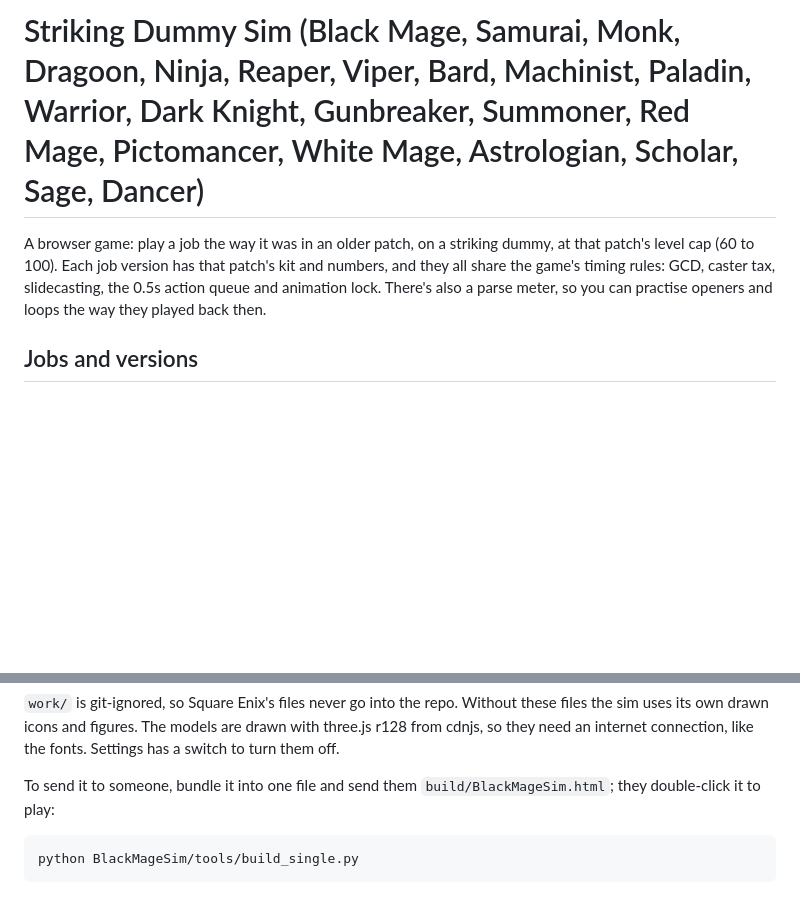
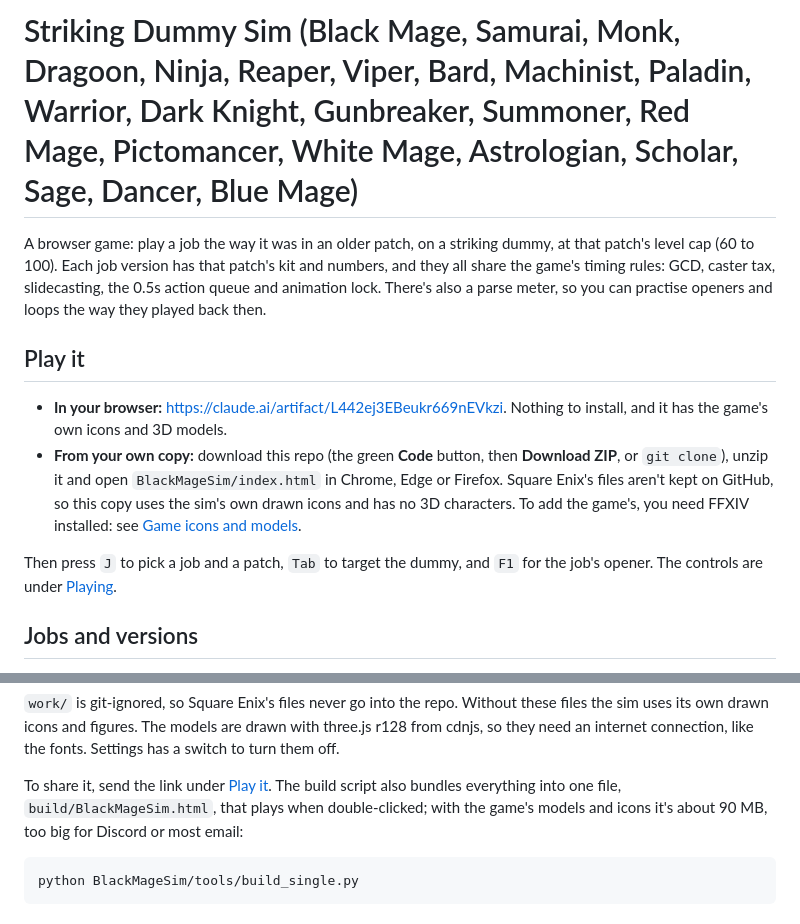
Before and after one commit to MormonFTP-hub/FFXIV-mods, a Markdown page: BlackMageSim/README.md, 2 parts joined by grey strips. GitHub-like rendering; blank space fills up the shorter version.

Commit message:
Backup 2026-10-30 09:03

````diff
--- a/BlackMageSim/README.md
+++ b/BlackMageSim/README.md
@@ -1,6 +1,13 @@
-# Striking Dummy Sim (Black Mage, Samurai, Monk, Dragoon, Ninja, Reaper, Viper, Bard, Machinist, Paladin, Warrior, Dark Knight, Gunbreaker, Summoner, Red Mage, Pictomancer, White Mage, Astrologian, Scholar, Sage, Dancer)
+# Striking Dummy Sim (Black Mage, Samurai, Monk, Dragoon, Ninja, Reaper, Viper, Bard, Machinist, Paladin, Warrior, Dark Knight, Gunbreaker, Summoner, Red Mage, Pictomancer, White Mage, Astrologian, Scholar, Sage, Dancer, Blue Mage)
 
 A browser game: play a job the way it was in an older patch, on a striking dummy, at that patch's level cap (60 to 100). Each job version has that patch's kit and numbers, and they all share the game's timing rules: GCD, caster tax, slidecasting, the 0.5s action queue and animation lock. There's also a parse meter, so you can practise openers and loops the way they played back then.
+
+## Play it
+
+- **In your browser:** https://claude.ai/artifact/L442ej3EBeukr669nEVkzi. Nothing to install, and it has the game's own icons and 3D models.
+- **From your own copy:** download this repo (the green **Code** button, then **Download ZIP**, or `git clone`), unzip it and open `BlackMageSim/index.html` in Chrome, Edge or Firefox. Square Enix's files aren't kept on GitHub, so this copy uses the sim's own drawn icons and has no 3D characters. To add the game's, you need FFXIV installed: see [Game icons and models](#game-icons-and-models).
+
+Then press `J` to pick a job and a patch, `Tab` to target the dummy, and `F1` for the job's opener. The controls are under [Playing](#playing).
 
 ## Jobs and versions
 
@@ -176,7 +183,7 @@ python -P -E BlackMageSim/tools/export_models.py
 
 `work/` is git-ignored, so Square Enix's files never go into the repo. Without these files the sim uses its own drawn icons and figures. The models are drawn with three.js r128 from cdnjs, so they need an internet connection, like the fonts. Settings has a switch to turn them off.
 
-To send it to someone, bundle it into one file and send them `build/BlackMageSim.html`; they double-click it to play:
+To share it, send the link under [Play it](#play-it). The build script also bundles everything into one file, `build/BlackMageSim.html`, that plays when double-clicked; with the game's models and icons it's about 90 MB, too big for Discord or most email:
 
 ```
 python BlackMageSim/tools/build_single.py
````
Also changed, not shown: README.md (+1 -1 lines).
